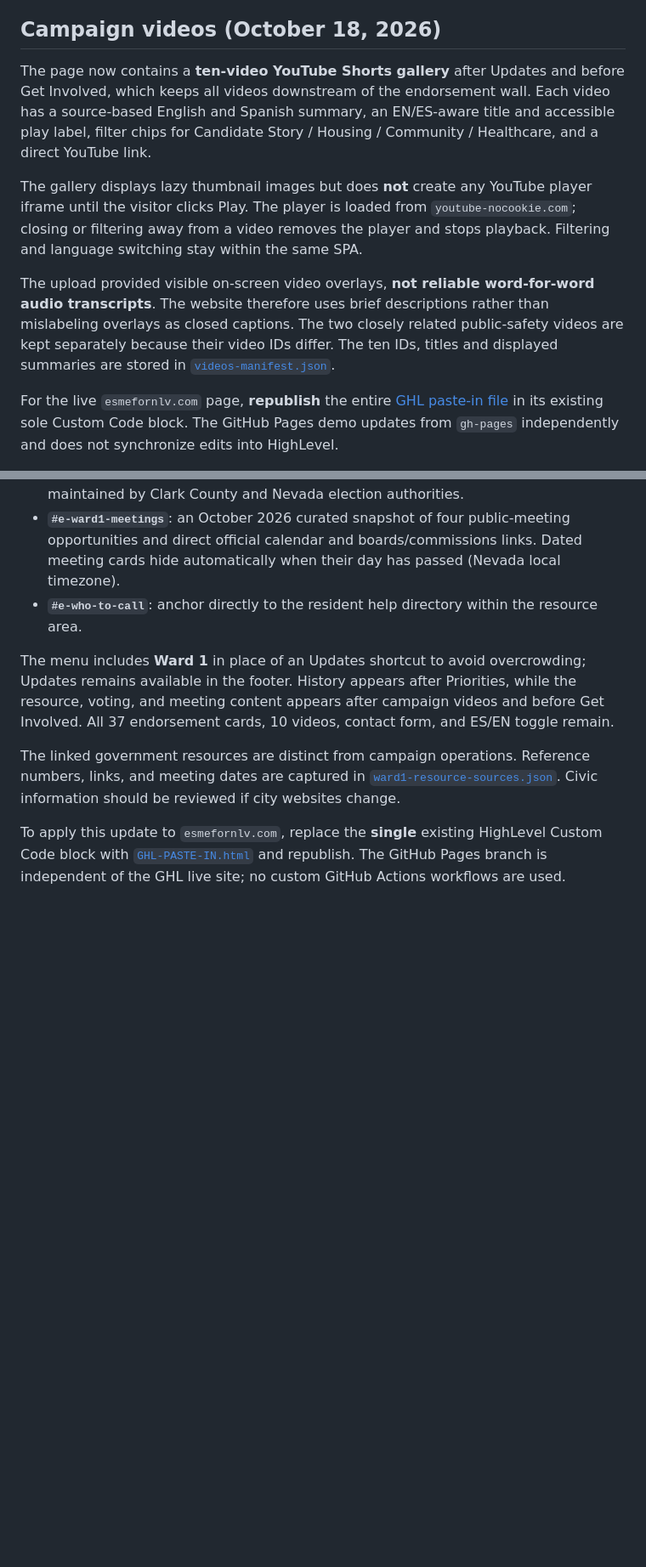
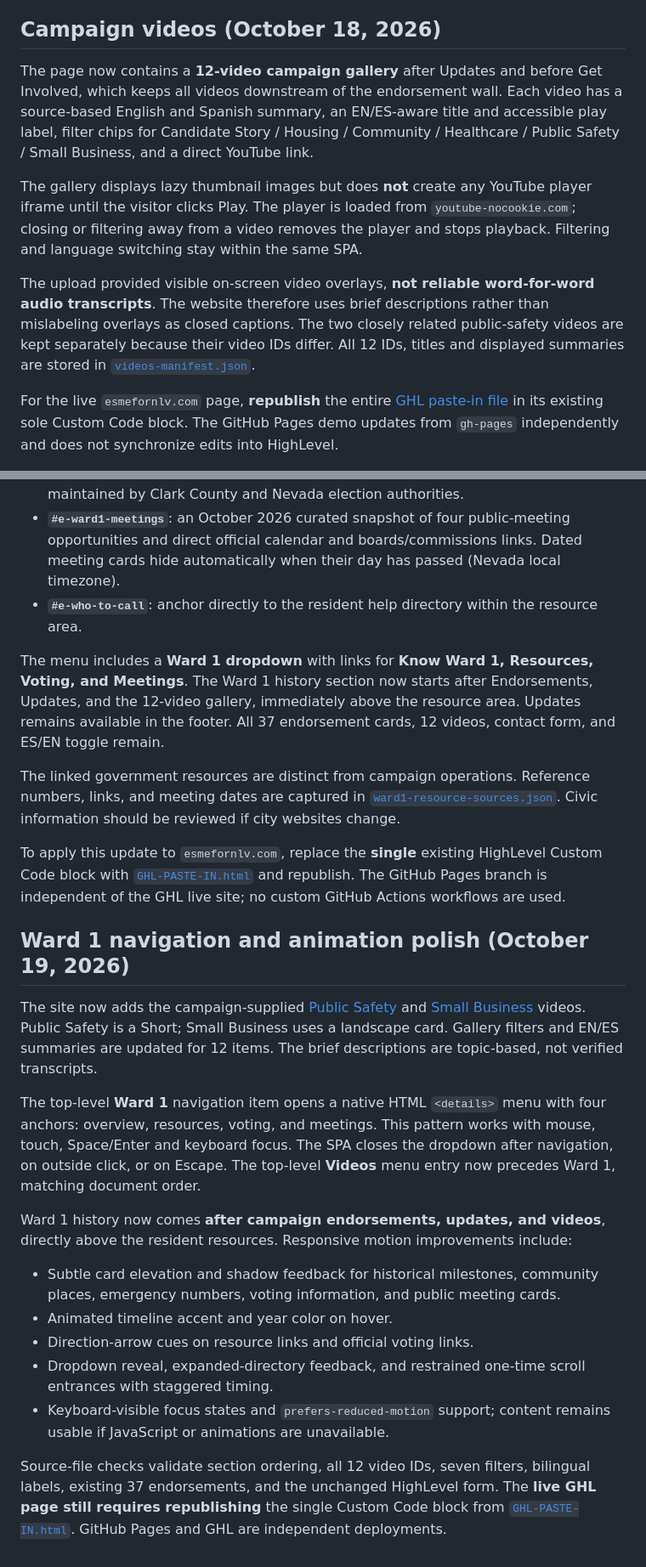
Before and after one commit to hustlescientist/esme4nlv, a Markdown page: README.md, 2 parts joined by grey strips. Shown at 85% size. Drawn GitHub-style; blank space fills up the shorter version.

Commit message:
Document new videos, Ward 1 dropdown, revised placement and accessible animated UX

```diff
--- a/README.md
+++ b/README.md
@@ -56,11 +56,11 @@ QA: Source and JS syntax were checked across both branches; in a controlled loca
 
 ## Campaign videos (October 18, 2026)
 
-The page now contains a **ten-video YouTube Shorts gallery** after Updates and before Get Involved, which keeps all videos downstream of the endorsement wall. Each video has a source-based English and Spanish summary, an EN/ES-aware title and accessible play label, filter chips for Candidate Story / Housing / Community / Healthcare, and a direct YouTube link.
+The page now contains a **12-video campaign gallery** after Updates and before Get Involved, which keeps all videos downstream of the endorsement wall. Each video has a source-based English and Spanish summary, an EN/ES-aware title and accessible play label, filter chips for Candidate Story / Housing / Community / Healthcare / Public Safety / Small Business, and a direct YouTube link.
 
 The gallery displays lazy thumbnail images but does **not** create any YouTube player iframe until the visitor clicks Play. The player is loaded from `youtube-nocookie.com`; closing or filtering away from a video removes the player and stops playback. Filtering and language switching stay within the same SPA.
 
-The upload provided visible on-screen video overlays, **not reliable word-for-word audio transcripts**. The website therefore uses brief descriptions rather than mislabeling overlays as closed captions. The two closely related public-safety videos are kept separately because their video IDs differ. The ten IDs, titles and displayed summaries are stored in [`videos-manifest.json`](videos-manifest.json).
+The upload provided visible on-screen video overlays, **not reliable word-for-word audio transcripts**. The website therefore uses brief descriptions rather than mislabeling overlays as closed captions. The two closely related public-safety videos are kept separately because their video IDs differ. All 12 IDs, titles and displayed summaries are stored in [`videos-manifest.json`](videos-manifest.json).
 
 For the live `esmefornlv.com` page, **republish** the entire [GHL paste-in file](GHL-PASTE-IN.html) in its existing sole Custom Code block. The GitHub Pages demo updates from `gh-pages` independently and does not synchronize edits into HighLevel.
 
@@ -74,8 +74,24 @@ The bilingual SPA now includes five anchored destinations while retaining the fu
 - **`#e-ward1-meetings`**: an October 2026 curated snapshot of four public-meeting opportunities and direct official calendar and boards/commissions links. Dated meeting cards hide automatically when their day has passed (Nevada local timezone).
 - **`#e-who-to-call`**: anchor directly to the resident help directory within the resource area.
 
-The menu includes **Ward 1** in place of an Updates shortcut to avoid overcrowding; Updates remains available in the footer. History appears after Priorities, while the resource, voting, and meeting content appears after campaign videos and before Get Involved. All 37 endorsement cards, 10 videos, contact form, and ES/EN toggle remain.
+The menu includes a **Ward 1 dropdown** with links for **Know Ward 1, Resources, Voting, and Meetings**. The Ward 1 history section now starts after Endorsements, Updates, and the 12-video gallery, immediately above the resource area. Updates remains available in the footer. All 37 endorsement cards, 12 videos, contact form, and ES/EN toggle remain.
 
 The linked government resources are distinct from campaign operations. Reference numbers, links, and meeting dates are captured in [`ward1-resource-sources.json`](ward1-resource-sources.json). Civic information should be reviewed if city websites change.
 
 To apply this update to `esmefornlv.com`, replace the **single** existing HighLevel Custom Code block with [`GHL-PASTE-IN.html`](GHL-PASTE-IN.html) and republish. The GitHub Pages branch is independent of the GHL live site; no custom GitHub Actions workflows are used.
+
+
+## Ward 1 navigation and animation polish (October 19, 2026)
+
+The site now adds the campaign-supplied [Public Safety](https://youtube.com/shorts/2A1CtISXCIA) and [Small Business](https://youtu.be/K1uMPTdPBMs) videos. Public Safety is a Short; Small Business uses a landscape card. Gallery filters and EN/ES summaries are updated for 12 items. The brief descriptions are topic-based, not verified transcripts.
+
+The top-level **Ward 1** navigation item opens a native HTML `<details>` menu with four anchors: overview, resources, voting, and meetings. This pattern works with mouse, touch, Space/Enter and keyboard focus. The SPA closes the dropdown after navigation, on outside click, or on Escape. The top-level **Videos** menu entry now precedes Ward 1, matching document order.
+
+Ward 1 history now comes **after campaign endorsements, updates, and videos**, directly above the resident resources. Responsive motion improvements include:
+- Subtle card elevation and shadow feedback for historical milestones, community places, emergency numbers, voting information, and public meeting cards.
+- Animated timeline accent and year color on hover.
+- Direction-arrow cues on resource links and official voting links.
+- Dropdown reveal, expanded-directory feedback, and restrained one-time scroll entrances with staggered timing.
+- Keyboard-visible focus states and `prefers-reduced-motion` support; content remains usable if JavaScript or animations are unavailable.
+
+Source-file checks validate section ordering, all 12 video IDs, seven filters, bilingual labels, existing 37 endorsements, and the unchanged HighLevel form. The **live GHL page still requires republishing** the single Custom Code block from [`GHL-PASTE-IN.html`](GHL-PASTE-IN.html). GitHub Pages and GHL are independent deployments.
```
